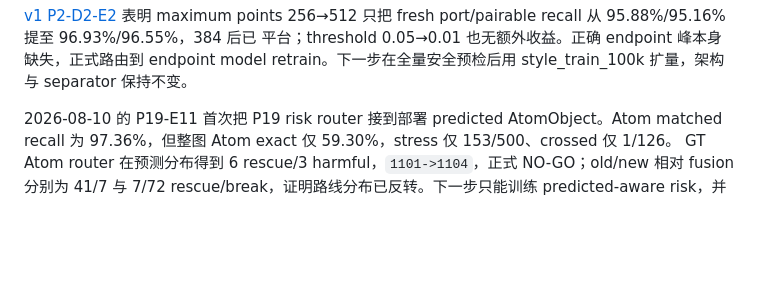
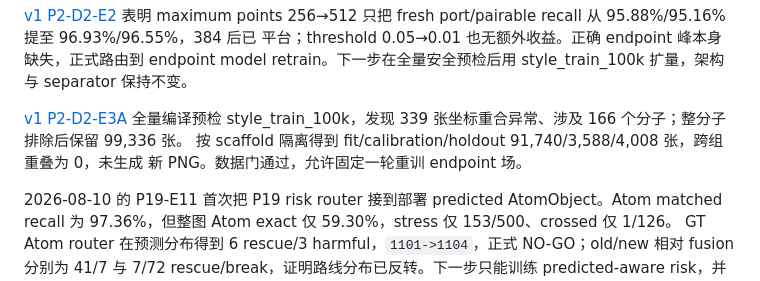
Before and after one commit to wxyhgk/chempic2sdf, a Markdown page: docs/model/CHEMVECTOR.md, the part around the change. Rendered like a GitHub page; blank space fills up the shorter version.

Commit message:
record style endpoint safe manifest

```diff
--- a/docs/model/CHEMVECTOR.md
+++ b/docs/model/CHEMVECTOR.md
@@ -84,6 +84,11 @@ recall 95.88%、exhaustive pair recall 95.15%，而 top8 为 92.83%。主要损
 256→512 只把 fresh port/pairable recall 从 95.88%/95.16% 提至 96.93%/96.55%，384 后已
 平台；threshold 0.05→0.01 也无额外收益。正确 endpoint 峰本身缺失，正式路由到 endpoint
 model retrain。下一步在全量安全预检后用 style_train_100k 扩量，架构与 separator 保持不变。
+
+[v1 P2-D2-E3A](training/20260814-v1p2d2e3a-style-endpoint-safe-manifest.md) 全量编译预检
+style_train_100k，发现 339 张坐标重合异常、涉及 166 个分子；整分子排除后保留 99,336 张。
+按 scaffold 隔离得到 fit/calibration/holdout 91,740/3,588/4,008 张，跨组重叠为 0，未生成
+新 PNG。数据门通过，允许固定一轮重训 endpoint 场。
 
 2026-08-10 的 P19-E11 首次把 P19 risk router 接到部署 predicted AtomObject。Atom matched
 recall 为 97.36%，但整图 Atom exact 仅 59.30%，stress 仅 153/500、crossed 仅 1/126。
```
Also changed, not shown: 2 other files.
